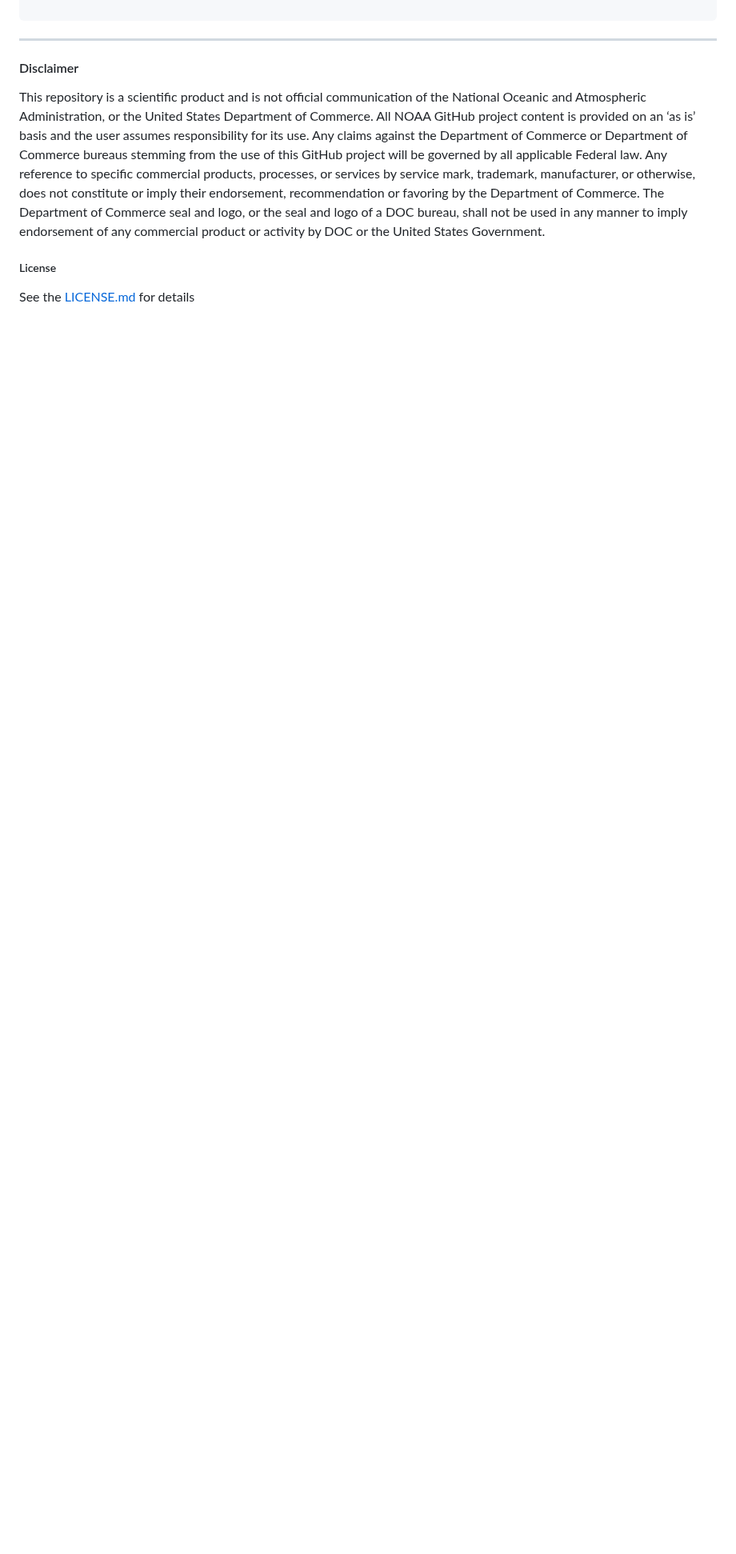
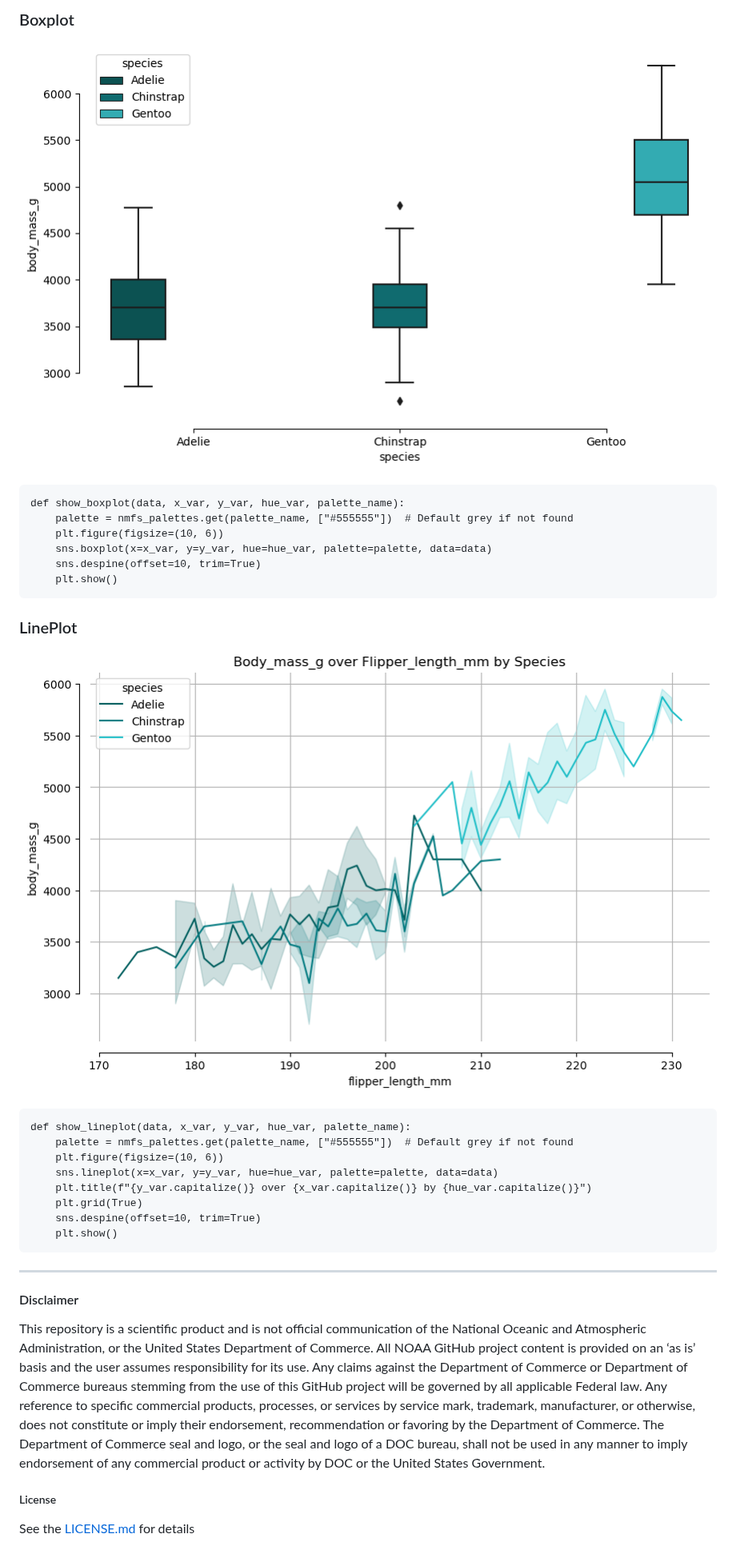
Before and after one commit to nmfs-opensci/NOAA-NMFS-Brand-Resources, a Markdown page: README.md, the part around one of its changes. Shown at 80% size. Drawn GitHub-style; blank space fills up the shorter version.

````diff
--- a/README.md
+++ b/README.md
@@ -74,3 +103,24 @@ print("Hex codes for 'waves':", colors_hex)
+### Boxplot
+![](./docs/waves_boxplot.png)
+```
+def show_boxplot(data, x_var, y_var, hue_var, palette_name):
+    palette = nmfs_palettes.get(palette_name, ["#555555"])  # Default grey if not found
+    plt.figure(figsize=(10, 6))
+    sns.boxplot(x=x_var, y=y_var, hue=hue_var, palette=palette, data=data)
+    sns.despine(offset=10, trim=True)
+    plt.show()
+```
+### LinePlot
+![](./docs/waves_lineplot.png)
+```
+def show_lineplot(data, x_var, y_var, hue_var, palette_name):
+    palette = nmfs_palettes.get(palette_name, ["#555555"])  # Default grey if not found
+    plt.figure(figsize=(10, 6))
+    sns.lineplot(x=x_var, y=y_var, hue=hue_var, palette=palette, data=data)
+    plt.title(f"{y_var.capitalize()} over {x_var.capitalize()} by {hue_var.capitalize()}")
+    plt.grid(True)
+    sns.despine(offset=10, trim=True)
+    plt.show()
 ```
 ----------
 #### Disclaimer
````
Also changed, not shown: other parts of README.md (+31 -2 lines).
